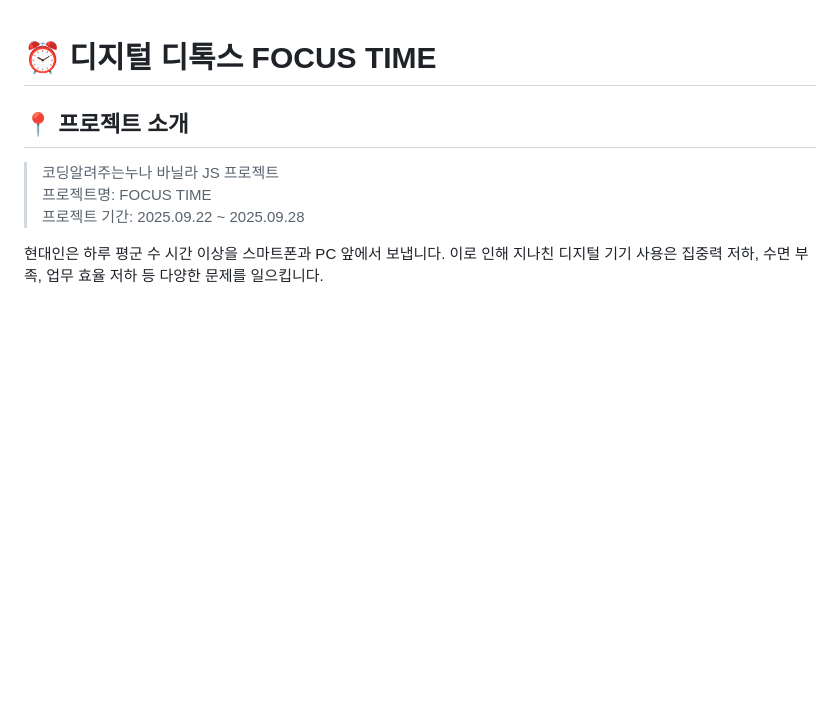
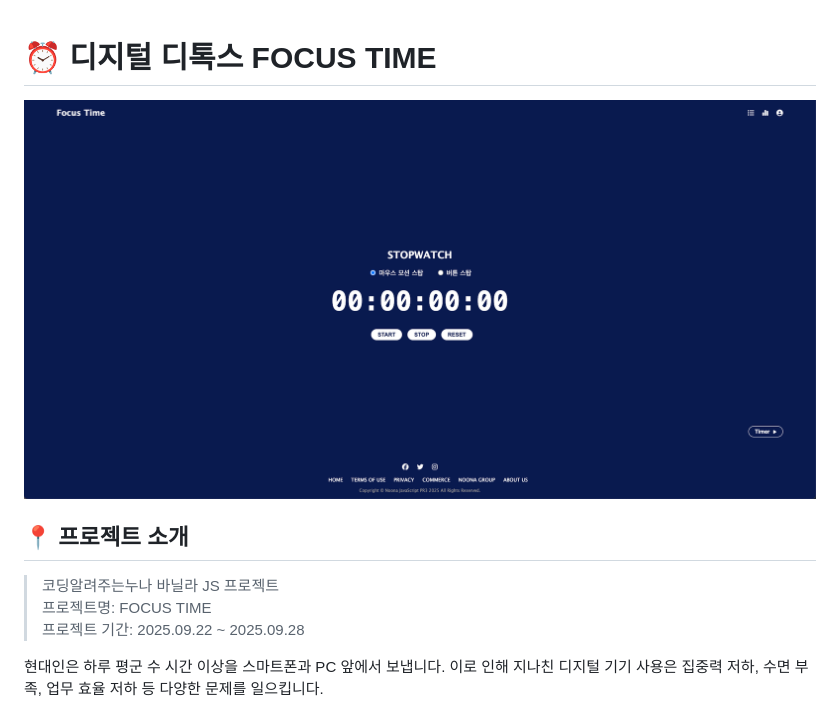
Before and after one commit to team-focus-time/focus-time, a Markdown page: README.md, the part around the change printed below. Rendered like a GitHub page; pictures changed too: image-3.png (added); blank space fills up the shorter version.

Commit message:
docs: README.md 내용 추가

```diff
--- a/README.md
+++ b/README.md
@@ -1,4 +1,6 @@
 # ⏰ 디지털 디톡스 FOCUS TIME
+
+![FOCUSTIME](image-3.png)
 
 ## 📍 프로젝트 소개
 
```
Also changed, not shown: other parts of README.md (+1 -1 lines), image-2.png (added), 1 other file.
